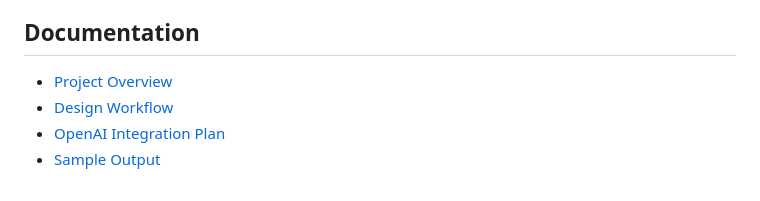
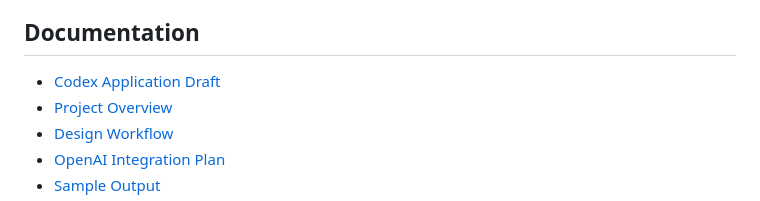
Before and after one commit to jihyeBaek0/ai-industrial-design-assistant, a Markdown page: README.md, the part around the change. GitHub-like rendering.

Commit message:
Add Codex draft link to README

```diff
--- a/README.md
+++ b/README.md
@@ -35,7 +35,7 @@ Version 1 also includes:
 - Placeholder generation system prepared for future OpenAI API integration
 
 ## Documentation
-
+- [Codex Application Draft](docs/codex-application-draft.md)
 - [Project Overview](docs/project-overview.md)
 - [Design Workflow](docs/design-workflow.md)
 - [OpenAI Integration Plan](docs/openai-integration-plan.md)
```
